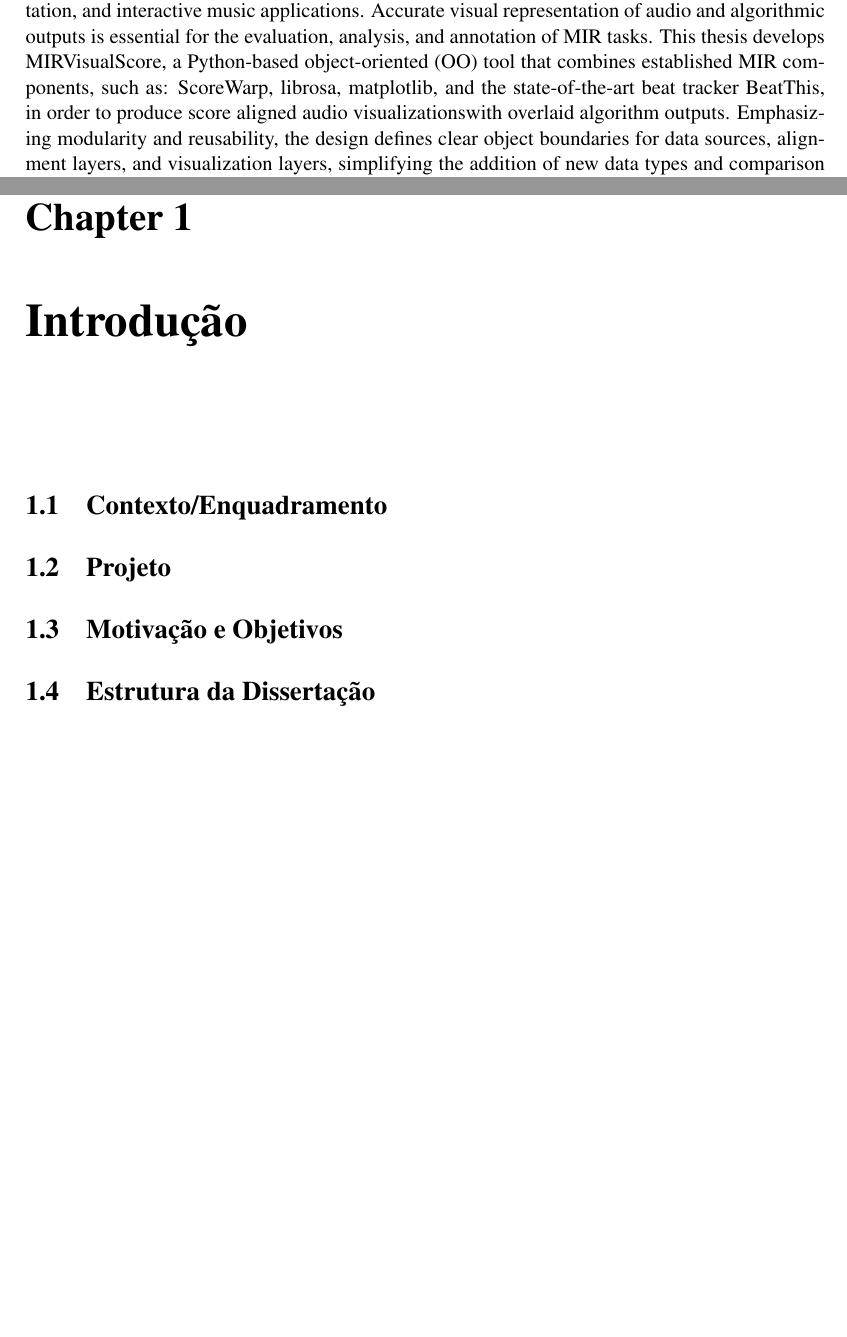
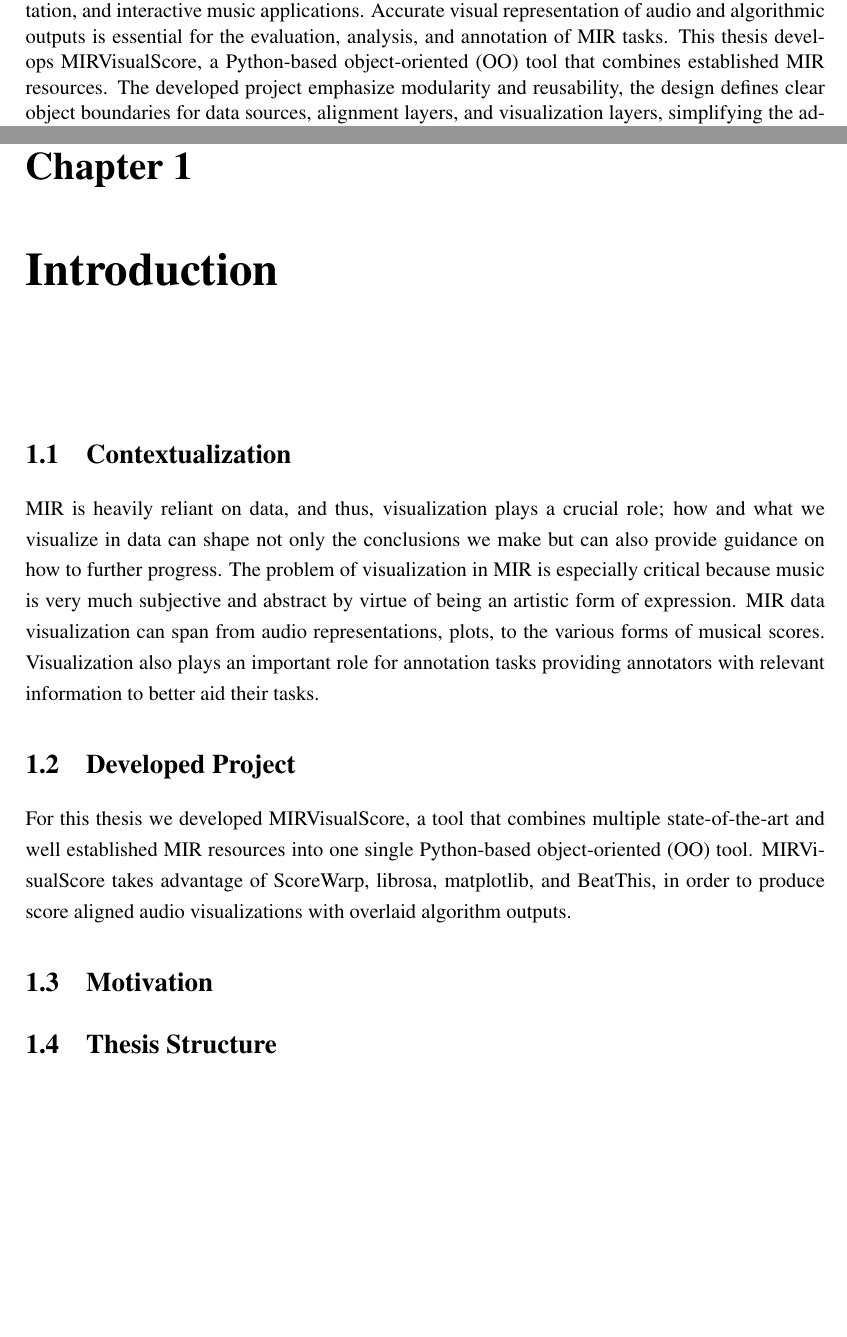
Before and after one commit to FernandoAze/TESE-do-Nando, a LaTeX thesis (TeseNando/Thesis.tex, which reads TeseNando/A_FrontMatter/abstract.tex, TeseNando/B_Chapters/chapter1.tex): two parts of pages 7 and 21 of 43 before the commit and two parts of pages 5 and 19 of 41 after it, joined at a grey line, cut so that both start at the same text, the shorter picture padded with empty space. Compiled offline with pdfLaTeX.

Commit message:
Abstract reduced, starting chap 1

```diff
--- a/TeseNando/A_FrontMatter/abstract.tex
+++ b/TeseNando/A_FrontMatter/abstract.tex
@@ -1,12 +1,3 @@
 \chapter*{Abstract}
 
-Here goes the abstract written in English.
-
-\chapter*{Abstract}
-
-Music Information Retrieval (MIR) visualization tools play a crucial role in music analysis, annotation, and interactive music applications.
-Accurate visual representation of audio and algorithmic outputs is essential for the evaluation, analysis, and annotation of MIR tasks.
-This thesis develops MIRVisualScore, a Python‑based object‑oriented (OO) tool that combines established MIR components, such as: ScoreWarp, librosa,
-matplotlib, and the state‑of‑the‑art beat tracker BeatThis, in order to produce score aligned audio visualizationswith overlaid algorithm outputs.
-Emphasizing modularity and reusability, the design defines clear object boundaries for data sources, alignment layers, and visualization layers,
-simplifying the addition of new data types and comparison modes. Visuals are exported as SVG to allow further customization and future integration
+Music Information Retrieval (MIR) visualization tools play a crucial role in music analysis, annotation, and interactive music applications. Accurate visual representation of audio and algorithmic outputs is essential for the evaluation, analysis, and annotation of MIR tasks. This thesis develops MIRVisualScore, a Python‑based object‑oriented (OO) tool that combines established MIR resources. The developed project emphasize modularity and reusability, the design defines clear object boundaries for data sources, alignment layers, and visualization layers, simplifying the addition of new data types and comparison modes. Visuals are exported as SVG to allow further customization and future integration with web or interactive tools. As a validation case, we use MIRVisualScore to visualize and compare beat tracking outputs, demonstrating how score aligned visualizations support analysis and evaluation of annotated and algorithmic MIR data. The project is presented as a foundation for further development toward a mature framework for specialized MIR visualizations.
--- a/TeseNando/B_Chapters/chapter1.tex
+++ b/TeseNando/B_Chapters/chapter1.tex
@@ -1,4 +1,4 @@
-\chapter{Introdução} \label{chap:intro}
+\chapter{Introduction} \label{chap:intro}
 
 \section*{}
 % O primeiro capítulo da dissertação deve servir para apresentar o
@@ -15,24 +15,18 @@
 % identificar e definir os problemas que a dissertação aborda:
 
 
+\section{Contextualization} \label{sec:context}
+% What is MIR. Visualization in MIR.
+MIR is heavily reliant on data, and thus, visualization plays a crucial role; how and what we visualize in data can shape not only the conclusions we make but can also provide guidance on how to further progress. The problem of visualization in MIR is especially critical because music is very much subjective and abstract by virtue of being an artistic form of expression. MIR data visualization can span from audio representations, plots, to the various forms of musical scores. Visualization also plays an important role for annotation tasks providing annotators with relevant information to better aid their tasks.
+% N gosto muito disto, tenho de escrever e desenvolver isto melhor.
 
+\section{Developed Project} \label{sec:proj}
+%esta secção apresenta resumidamente o projeto.
+For this thesis we developed MIRVisualScore, a tool that combines multiple state‑of‑the‑art and well established MIR resources into one single Python‑based object‑oriented (OO) tool. MIRVisualScore takes advantage of ScoreWarp, librosa, matplotlib, and BeatThis, in order to produce score aligned audio visualizations with overlaid algorithm outputs.
 
-\section{Contexto/Enquadramento} \label{sec:context}
-
-% Esta secção descreve a área em que o trabalho se insere, podendo
-% referir um eventual projeto de que faz parte e apresentar uma breve
-% descrição da empresa onde o trabalho decorreu.
-
-
-\section{Projeto} \label{sec:proj}
-
-% Na continuação da secção anterior, e apenas no caso de ser um Projeto
-% e não uma Dissertação, esta secção apresenta resumidamente o projeto.
-
-
-\section{Motivação e Objetivos} \label{sec:goals}
+\section{Motivation} \label{sec:goals}
 
 % Apresenta a motivação e enumera os objetivos do trabalho terminando
 % com um resumo das metodologias para a prossecução dos objetivos.
 
-\section{Estrutura da Dissertação} \label{sec:struct}
+\section{Thesis Structure} \label{sec:struct}
```
Also changed, not shown: TeseNando/A_FrontMatter/abstract.tex (3 more changed lines).
